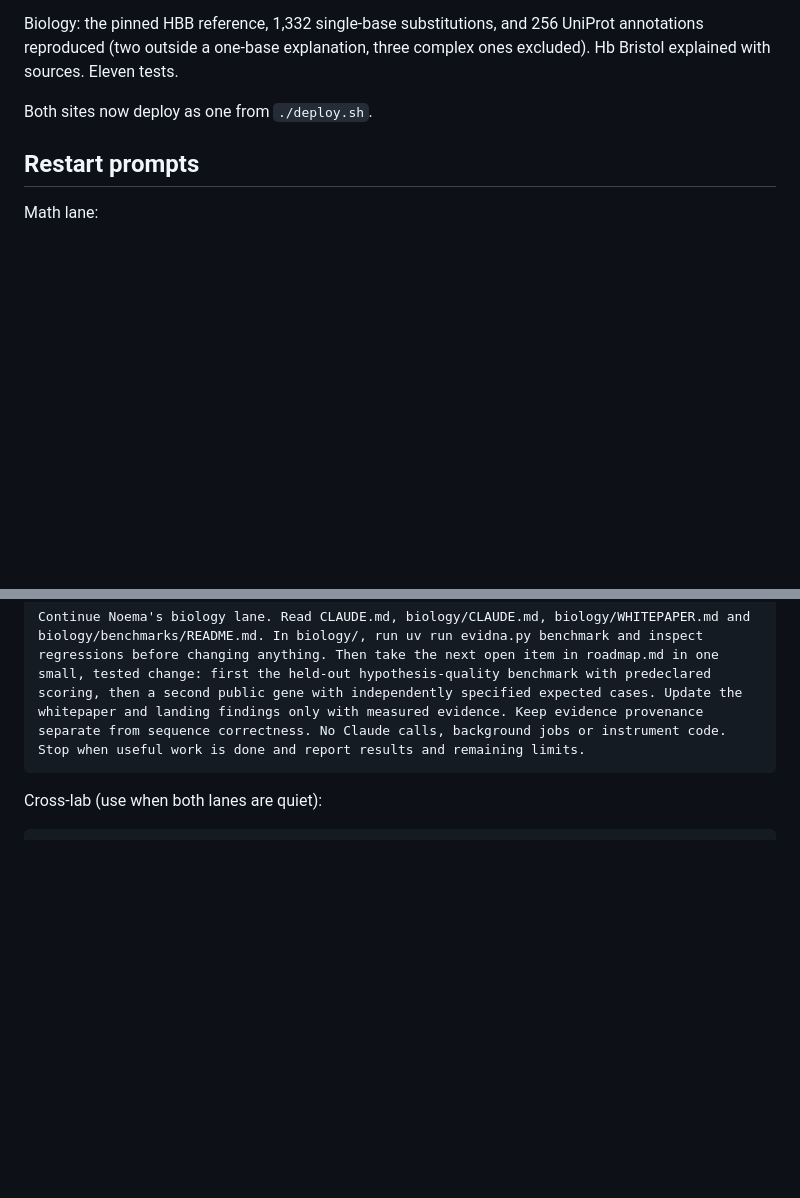
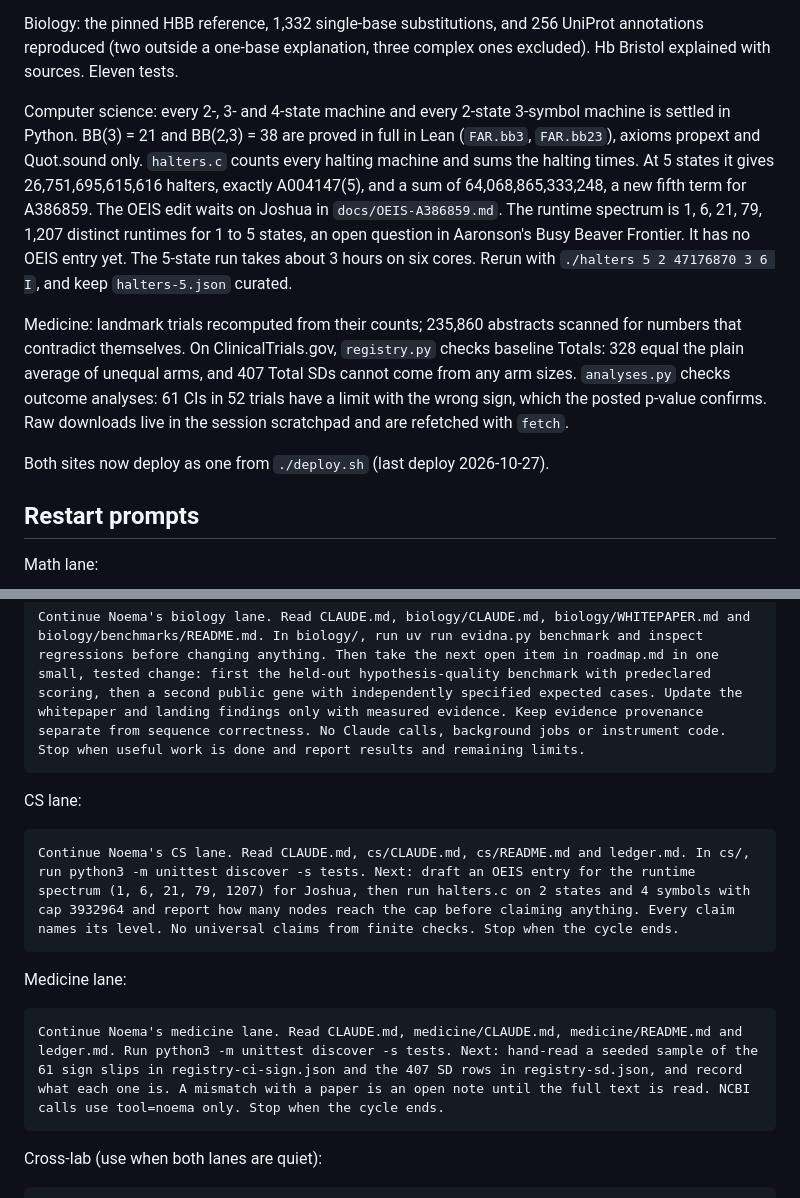
Before and after one commit to nulljosh/noema, a Markdown page: docs/LOOP-HANDOFF.md, 2 parts joined by grey strips. Drawn GitHub-style; blank space fills up the shorter version.

Commit message:
noema docs: handoff brought up to date for CS and medicine
Co-Authored-By: Claude Opus 5.5 <noreply@anthropic.com>
Claude-Session: https://claude.ai/code/session_019MdJEDATYCL1QaSVArJiYA

````diff
--- a/docs/LOOP-HANDOFF.md
+++ b/docs/LOOP-HANDOFF.md
@@ -22,7 +22,11 @@ Math: SAT checked 18,069 formulas; Goldbach and Collatz stopping cover 10,000; f
 
 Biology: the pinned HBB reference, 1,332 single-base substitutions, and 256 UniProt annotations reproduced (two outside a one-base explanation, three complex ones excluded). Hb Bristol explained with sources. Eleven tests.
 
-Both sites now deploy as one from `./deploy.sh`.
+Computer science: every 2-, 3- and 4-state machine and every 2-state 3-symbol machine is settled in Python. BB(3) = 21 and BB(2,3) = 38 are proved in full in Lean (`FAR.bb3`, `FAR.bb23`), axioms propext and Quot.sound only. `halters.c` counts every halting machine and sums the halting times. At 5 states it gives 26,751,695,615,616 halters, exactly A004147(5), and a sum of 64,068,865,333,248, a new fifth term for A386859. The OEIS edit waits on Joshua in `docs/OEIS-A386859.md`. The runtime spectrum is 1, 6, 21, 79, 1,207 distinct runtimes for 1 to 5 states, an open question in Aaronson's Busy Beaver Frontier. It has no OEIS entry yet. The 5-state run takes about 3 hours on six cores. Rerun with `./halters 5 2 47176870 3 6 I`, and keep `halters-5.json` curated.
+
+Medicine: landmark trials recomputed from their counts; 235,860 abstracts scanned for numbers that contradict themselves. On ClinicalTrials.gov, `registry.py` checks baseline Totals: 328 equal the plain average of unequal arms, and 407 Total SDs cannot come from any arm sizes. `analyses.py` checks outcome analyses: 61 CIs in 52 trials have a limit with the wrong sign, which the posted p-value confirms. Raw downloads live in the session scratchpad and are refetched with `fetch`.
+
+Both sites now deploy as one from `./deploy.sh` (last deploy 2026-10-27).
 
 ## Restart prompts
 
@@ -38,6 +42,18 @@ Biology lane:
 Continue Noema's biology lane. Read CLAUDE.md, biology/CLAUDE.md, biology/WHITEPAPER.md and biology/benchmarks/README.md. In biology/, run uv run evidna.py benchmark and inspect regressions before changing anything. Then take the next open item in roadmap.md in one small, tested change: first the held-out hypothesis-quality benchmark with predeclared scoring, then a second public gene with independently specified expected cases. Update the whitepaper and landing findings only with measured evidence. Keep evidence provenance separate from sequence correctness. No Claude calls, background jobs or instrument code. Stop when useful work is done and report results and remaining limits.
 ```
 
+CS lane:
+
+```text
+Continue Noema's CS lane. Read CLAUDE.md, cs/CLAUDE.md, cs/README.md and ledger.md. In cs/, run python3 -m unittest discover -s tests. Next: draft an OEIS entry for the runtime spectrum (1, 6, 21, 79, 1207) for Joshua, then run halters.c on 2 states and 4 symbols with cap 3932964 and report how many nodes reach the cap before claiming anything. Every claim names its level. No universal claims from finite checks. Stop when the cycle ends.
+```
+
+Medicine lane:
+
+```text
+Continue Noema's medicine lane. Read CLAUDE.md, medicine/CLAUDE.md, medicine/README.md and ledger.md. Run python3 -m unittest discover -s tests. Next: hand-read a seeded sample of the 61 sign slips in registry-ci-sign.json and the 407 SD rows in registry-sd.json, and record what each one is. A mismatch with a paper is an open note until the full text is read. NCBI calls use tool=noema only. Stop when the cycle ends.
+```
+
 Cross-lab (use when both lanes are quiet):
 
 ```text
````
Also changed, not shown: other parts of docs/LOOP-HANDOFF.md (+1 -1 lines).
